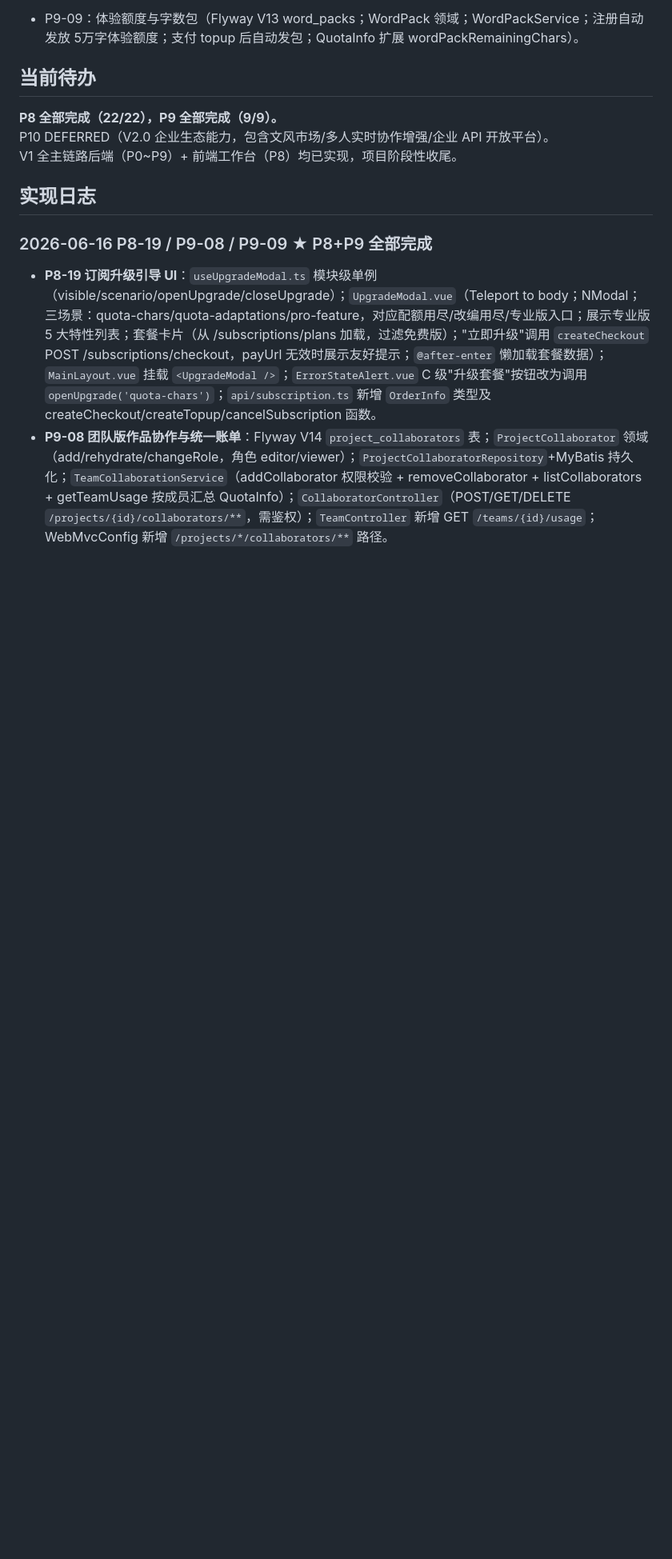
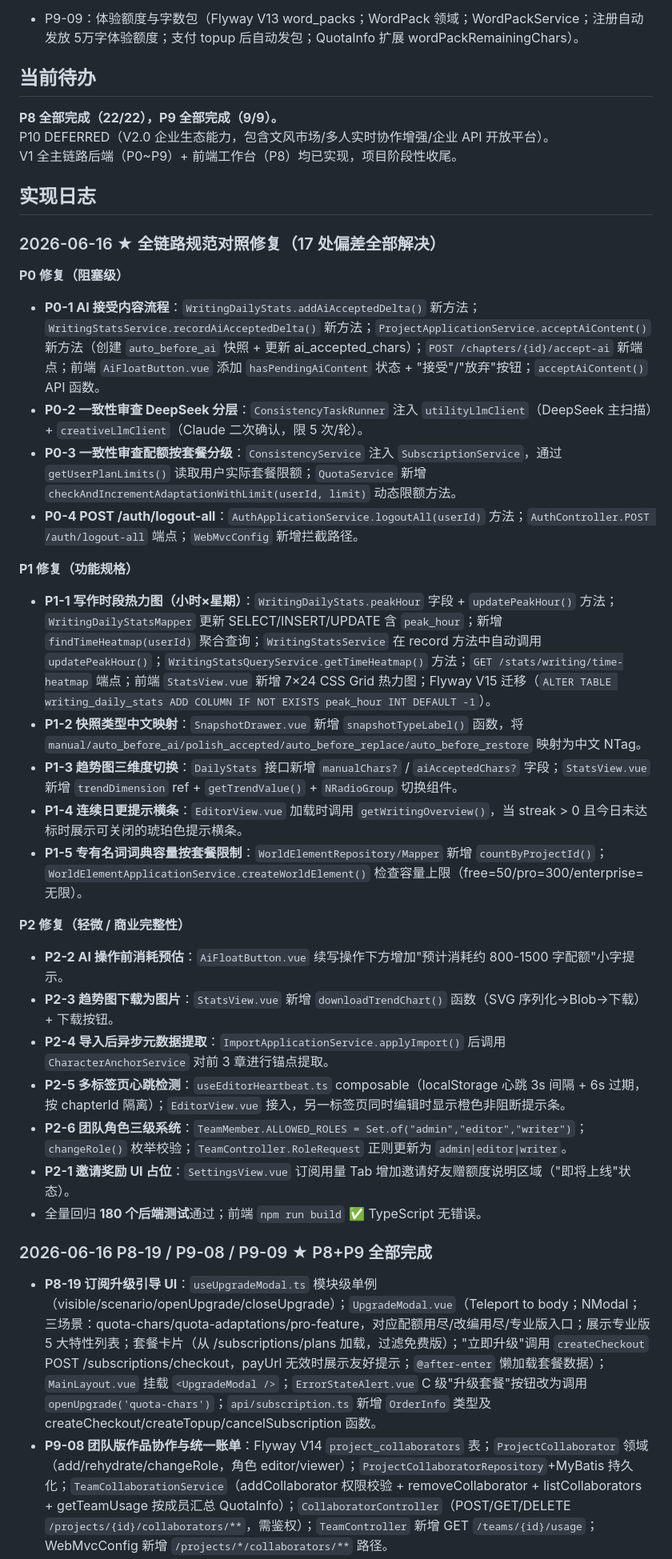
Before and after one commit to ifyouchen/wenshu, a Markdown page: docs/ai-execution/PROGRESS.md, the part around one of its changes. Shown at 80% size. Rendered like a GitHub page; blank space fills up the shorter version.

Commit message:
更新项目进度文档
- 调整文档结构
- 补充最新进展
- 修正错误内容

```diff
--- a/docs/ai-execution/PROGRESS.md
+++ b/docs/ai-execution/PROGRESS.md
@@ -138,6 +138,30 @@ P10 DEFERRED（V2.0 企业生态能力，包含文风市场/多人实时协作
 V1 全主链路后端（P0~P9）+ 前端工作台（P8）均已实现，项目阶段性收尾。
 
 ## 实现日志
+
+### 2026-06-16 ★ 全链路规范对照修复（17 处偏差全部解决）
+
+**P0 修复（阻塞级）**
+- **P0-1 AI 接受内容流程**：`WritingDailyStats.addAiAcceptedDelta()` 新方法；`WritingStatsService.recordAiAcceptedDelta()` 新方法；`ProjectApplicationService.acceptAiContent()` 新方法（创建 `auto_before_ai` 快照 + 更新 ai_accepted_chars）；`POST /chapters/{id}/accept-ai` 新端点；前端 `AiFloatButton.vue` 添加 `hasPendingAiContent` 状态 + "接受"/"放弃"按钮；`acceptAiContent()` API 函数。
+- **P0-2 一致性审查 DeepSeek 分层**：`ConsistencyTaskRunner` 注入 `utilityLlmClient`（DeepSeek 主扫描）+ `creativeLlmClient`（Claude 二次确认，限 5 次/轮）。
+- **P0-3 一致性审查配额按套餐分级**：`ConsistencyService` 注入 `SubscriptionService`，通过 `getUserPlanLimits()` 读取用户实际套餐限额；`QuotaService` 新增 `checkAndIncrementAdaptationWithLimit(userId, limit)` 动态限额方法。
+- **P0-4 POST /auth/logout-all**：`AuthApplicationService.logoutAll(userId)` 方法；`AuthController.POST /auth/logout-all` 端点；`WebMvcConfig` 新增拦截路径。
+
+**P1 修复（功能规格）**
+- **P1-1 写作时段热力图（小时×星期）**：`WritingDailyStats.peakHour` 字段 + `updatePeakHour()` 方法；`WritingDailyStatsMapper` 更新 SELECT/INSERT/UPDATE 含 `peak_hour`；新增 `findTimeHeatmap(userId)` 聚合查询；`WritingStatsService` 在 record 方法中自动调用 `updatePeakHour()`；`WritingStatsQueryService.getTimeHeatmap()` 方法；`GET /stats/writing/time-heatmap` 端点；前端 `StatsView.vue` 新增 7×24 CSS Grid 热力图；Flyway V15 迁移（`ALTER TABLE writing_daily_stats ADD COLUMN IF NOT EXISTS peak_hour INT DEFAULT -1`）。
+- **P1-2 快照类型中文映射**：`SnapshotDrawer.vue` 新增 `snapshotTypeLabel()` 函数，将 `manual/auto_before_ai/polish_accepted/auto_before_replace/auto_before_restore` 映射为中文 NTag。
+- **P1-3 趋势图三维度切换**：`DailyStats` 接口新增 `manualChars?` / `aiAcceptedChars?` 字段；`StatsView.vue` 新增 `trendDimension` ref + `getTrendValue()` + `NRadioGroup` 切换组件。
+- **P1-4 连续日更提示横条**：`EditorView.vue` 加载时调用 `getWritingOverview()`，当 streak > 0 且今日未达标时展示可关闭的琥珀色提示横条。
+- **P1-5 专有名词词典容量按套餐限制**：`WorldElementRepository/Mapper` 新增 `countByProjectId()`；`WorldElementApplicationService.createWorldElement()` 检查容量上限（free=50/pro=300/enterprise=无限）。
+
+**P2 修复（轻微 / 商业完整性）**
+- **P2-2 AI 操作前消耗预估**：`AiFloatButton.vue` 续写操作下方增加"预计消耗约 800-1500 字配额"小字提示。
+- **P2-3 趋势图下载为图片**：`StatsView.vue` 新增 `downloadTrendChart()` 函数（SVG 序列化→Blob→下载）+ 下载按钮。
+- **P2-4 导入后异步元数据提取**：`ImportApplicationService.applyImport()` 后调用 `CharacterAnchorService` 对前 3 章进行锚点提取。
+- **P2-5 多标签页心跳检测**：`useEditorHeartbeat.ts` composable（localStorage 心跳 3s 间隔 + 6s 过期，按 chapterId 隔离）；`EditorView.vue` 接入，另一标签页同时编辑时显示橙色非阻断提示条。
+- **P2-6 团队角色三级系统**：`TeamMember.ALLOWED_ROLES = Set.of("admin","editor","writer")`；`changeRole()` 枚举校验；`TeamController.RoleRequest` 正则更新为 `admin|editor|writer`。
+- **P2-1 邀请奖励 UI 占位**：`SettingsView.vue` 订阅用量 Tab 增加邀请好友赠额度说明区域（"即将上线"状态）。
+- 全量回归 **180 个后端测试**通过；前端 `npm run build` ✅ TypeScript 无错误。
 
 ### 2026-06-16 P8-19 / P9-08 / P9-09 ★ P8+P9 全部完成
 
```
Also changed, not shown: other parts of docs/ai-execution/PROGRESS.md (+3 -1 lines).
